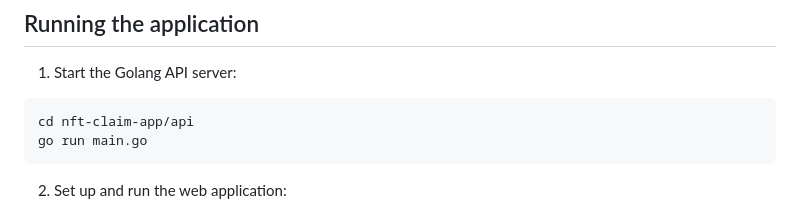
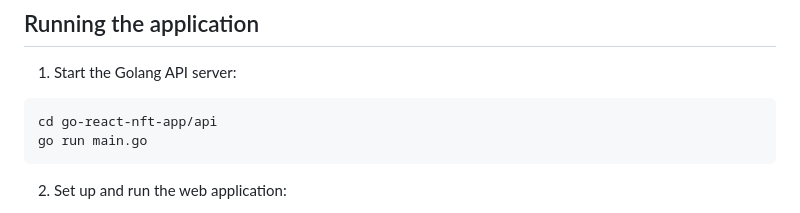
Before and after one commit to alexaung/NFTClaim, a Markdown page: READEM.md, the part around the change. Rendered like a GitHub page.

````diff
--- a/READEM.md
+++ b/READEM.md
@@ -60,7 +60,7 @@ go run cmd/migrate.go
 1. Start the Golang API server:
 
 ```bash
-cd nft-claim-app/api
+cd go-react-nft-app/api
 go run main.go
 ```
 
````
